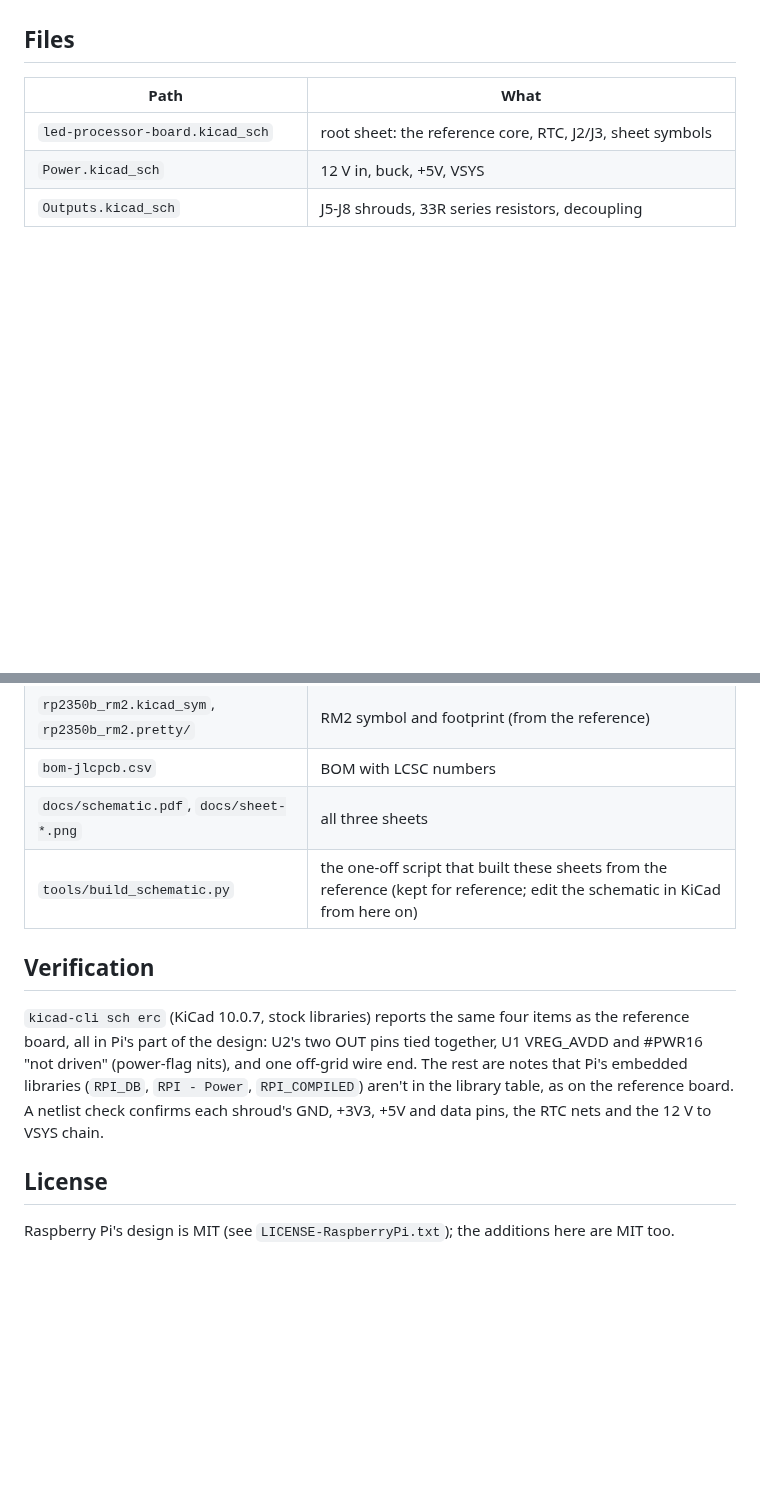
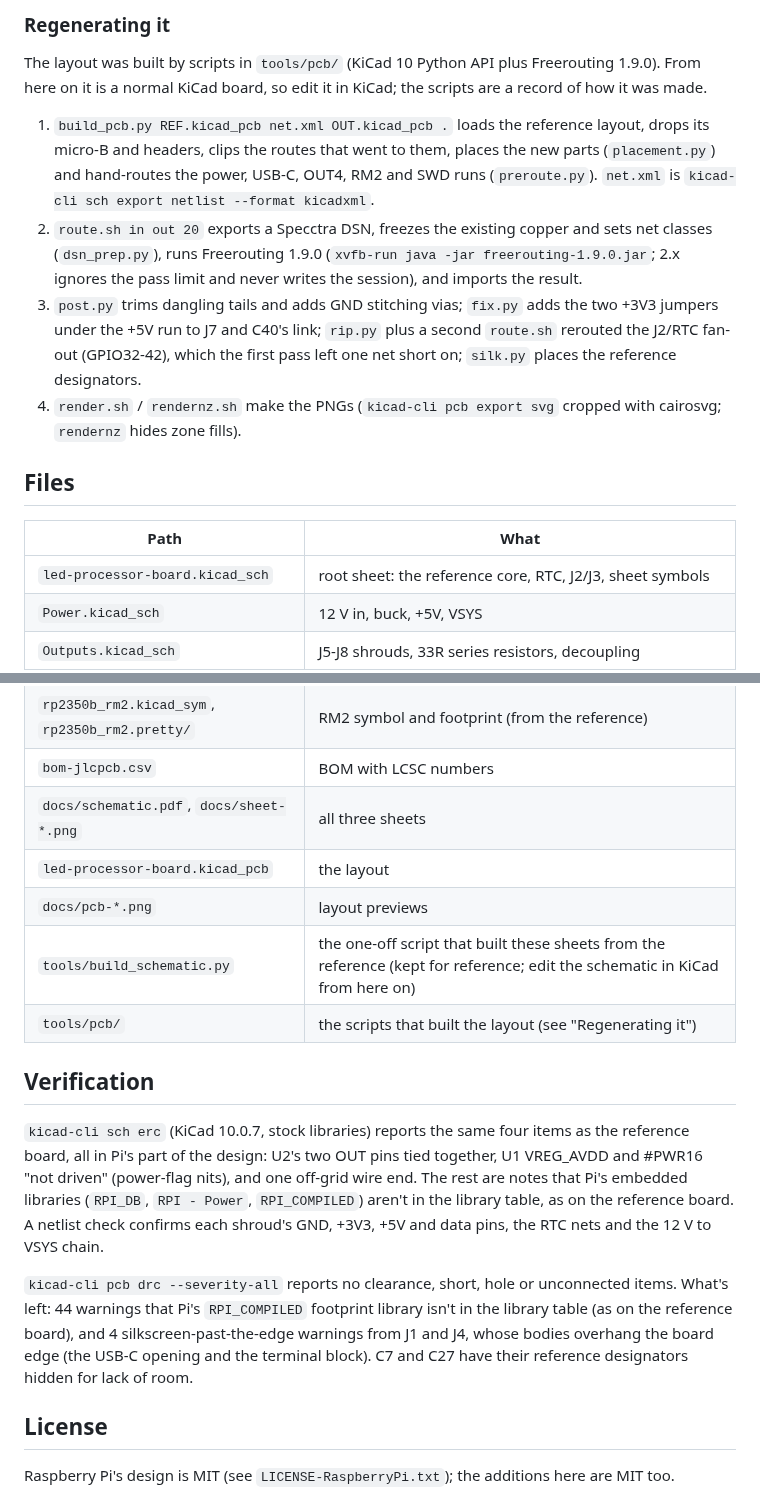
Before and after one commit to eelstretching/led-processor-board, a Markdown page: README.md, 2 parts joined by grey strips. GitHub-like rendering; blank space fills up the shorter version.

```diff
--- a/README.md
+++ b/README.md
@@ -105,3 +126,22 @@ laying out.
+### Regenerating it
+
+The layout was built by scripts in `tools/pcb/` (KiCad 10 Python API plus Freerouting 1.9.0). From
+here on it is a normal KiCad board, so edit it in KiCad; the scripts are a record of how it was made.
+
+1. `build_pcb.py REF.kicad_pcb net.xml OUT.kicad_pcb .` loads the reference layout, drops its
+   micro-B and headers, clips the routes that went to them, places the new parts
+   (`placement.py`) and hand-routes the power, USB-C, OUT4, RM2 and SWD runs (`preroute.py`).
+   `net.xml` is `kicad-cli sch export netlist --format kicadxml`.
+2. `route.sh in out 20` exports a Specctra DSN, freezes the existing copper and sets net classes
+   (`dsn_prep.py`), runs Freerouting 1.9.0 (`xvfb-run java -jar freerouting-1.9.0.jar`; 2.x
+   ignores the pass limit and never writes the session), and imports the result.
+3. `post.py` trims dangling tails and adds GND stitching vias; `fix.py` adds the two +3V3 jumpers
+   under the +5V run to J7 and C40's link; `rip.py` plus a second `route.sh` rerouted the J2/RTC
+   fan-out (GPIO32-42), which the first pass left one net short on; `silk.py` places the reference
+   designators.
+4. `render.sh` / `rendernz.sh` make the PNGs (`kicad-cli pcb export svg` cropped with cairosvg;
+   `rendernz` hides zone fills).
+
 ## Files
 
 | Path | What |
@@ -112,7 +152,10 @@ laying out.
 | `rp2350b_rm2.kicad_sym`, `rp2350b_rm2.pretty/` | RM2 symbol and footprint (from the reference) |
 | `bom-jlcpcb.csv` | BOM with LCSC numbers |
 | `docs/schematic.pdf`, `docs/sheet-*.png` | all three sheets |
+| `led-processor-board.kicad_pcb` | the layout |
+| `docs/pcb-*.png` | layout previews |
 | `tools/build_schematic.py` | the one-off script that built these sheets from the reference (kept for reference; edit the schematic in KiCad from here on) |
+| `tools/pcb/` | the scripts that built the layout (see "Regenerating it") |
 
 ## Verification
 
@@ -123,6 +166,12 @@ libraries (`RPI_DB`, `RPI - Power`, `RPI_COMPILED`) aren't in the library table,
 reference board. A netlist check confirms each shroud's GND, +3V3, +5V and data pins, the RTC nets
 and the 12 V to VSYS chain.
 
+`kicad-cli pcb drc --severity-all` reports no clearance, short, hole or unconnected items. What's
+left: 44 warnings that Pi's `RPI_COMPILED` footprint library isn't in the library table (as on the
+reference board), and 4 silkscreen-past-the-edge warnings from J1 and J4, whose bodies overhang the
+board edge (the USB-C opening and the terminal block). C7 and C27 have their reference designators hidden
+for lack of room.
+
 ## License
 
 Raspberry Pi's design is MIT (see `LICENSE-RaspberryPi.txt`); the additions here are MIT too.
```
Also changed, not shown: other parts of README.md (+23 -2 lines), docs/pcb-3d-bottom.png (added), docs/pcb-3d-top.png (added), docs/pcb-bottom-copper.png (added), docs/pcb-top.png (added), 12 other files.
